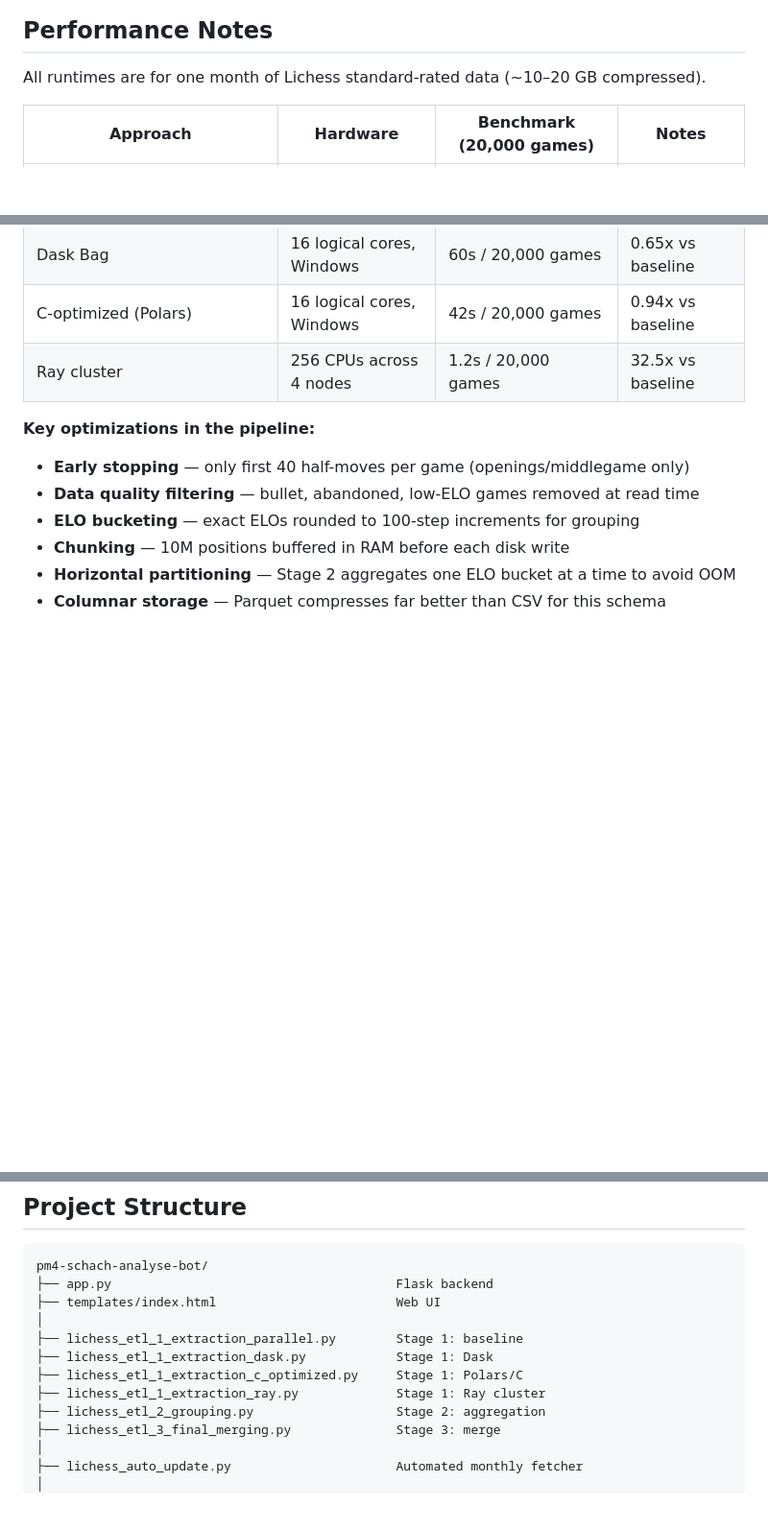
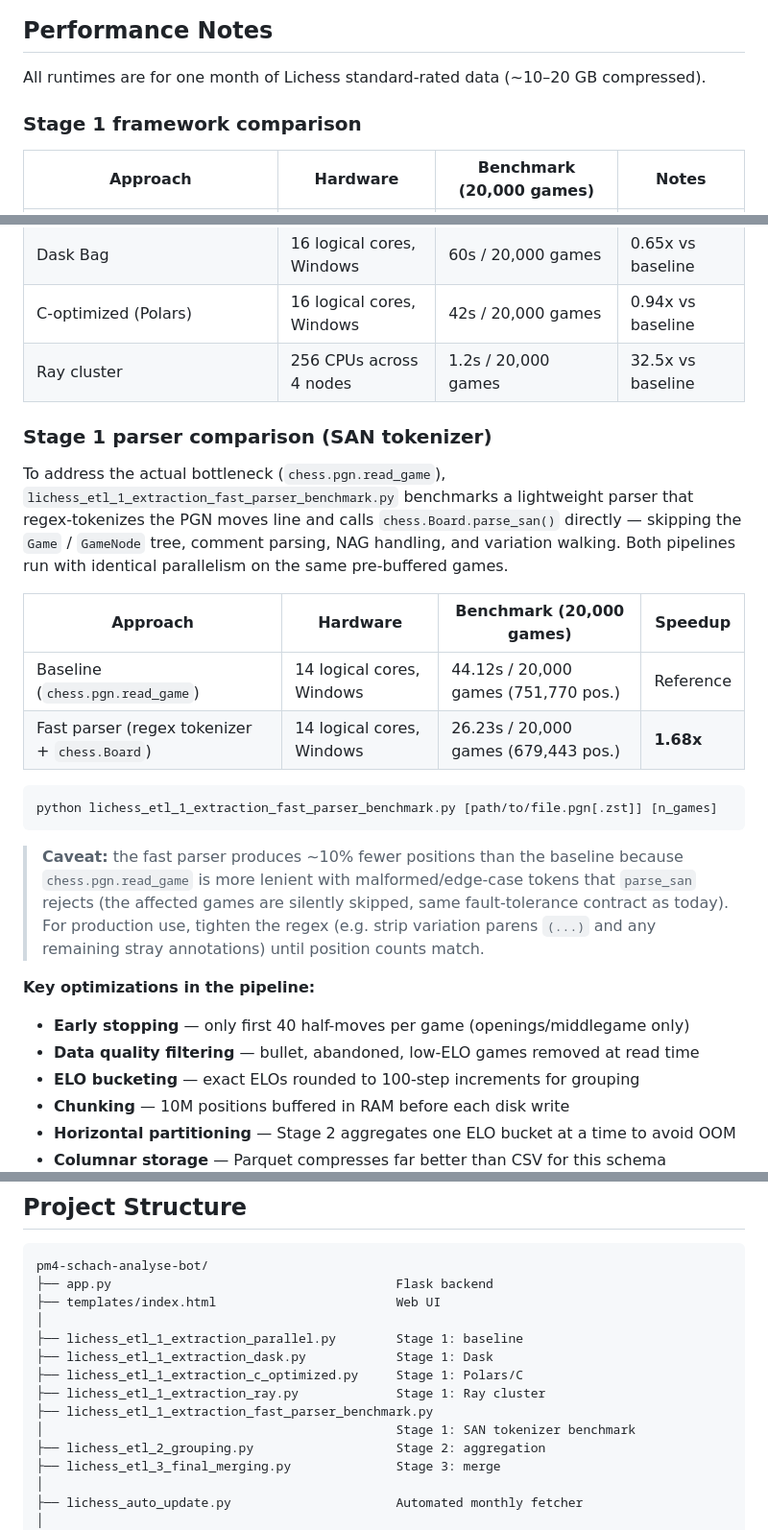
Before and after one commit to BDP26/pm4-schach-analyse-bot, a Markdown page: README.md, 3 parts joined by grey strips. Shown at 96% size. GitHub-like rendering; blank space fills up the shorter version.

````diff
--- a/README.md
+++ b/README.md
@@ -186,12 +186,37 @@ The following constants are hardcoded and can be changed directly in the source
 
 All runtimes are for one month of Lichess standard-rated data (~10–20 GB compressed).
 
+### Stage 1 framework comparison
+
 | Approach                                 | Hardware        | Benchmark (20,000 games)       | Notes                          |
 | ---------------------------------------- | --------------- | ------------------------------ | ------------------------------ |
 | Baseline (ProcessPoolExecutor + pandas)  | 16 logical cores, Windows | 39s / 20,000 games             | Reference |
 | Dask Bag                                 | 16 logical cores, Windows | 60s / 20,000 games             | 0.65x vs baseline |
 | C-optimized (Polars)                     | 16 logical cores, Windows | 42s / 20,000 games             | 0.94x vs baseline |
 | Ray cluster                              | 256 CPUs across 4 nodes   | 1.2s / 20,000 games           | 32.5x vs baseline |
+
+### Stage 1 parser comparison (SAN tokenizer)
+
+To address the actual bottleneck (`chess.pgn.read_game`),
+`lichess_etl_1_extraction_fast_parser_benchmark.py` benchmarks a lightweight parser
+that regex-tokenizes the PGN moves line and calls `chess.Board.parse_san()` directly —
+skipping the `Game` / `GameNode` tree, comment parsing, NAG handling, and variation
+walking. Both pipelines run with identical parallelism on the same pre-buffered games.
+
+| Approach                                       | Hardware                  | Benchmark (20,000 games)              | Speedup        |
+| ---------------------------------------------- | ------------------------- | ------------------------------------- | -------------- |
+| Baseline (`chess.pgn.read_game`)               | 14 logical cores, Windows | 44.12s / 20,000 games (751,770 pos.)  | Reference      |
+| Fast parser (regex tokenizer + `chess.Board`)  | 14 logical cores, Windows | 26.23s / 20,000 games (679,443 pos.)  | **1.68x**      |
+
+```bash
+python lichess_etl_1_extraction_fast_parser_benchmark.py [path/to/file.pgn[.zst]] [n_games]
+```
+
+> **Caveat:** the fast parser produces ~10% fewer positions than the baseline because
+> `chess.pgn.read_game` is more lenient with malformed/edge-case tokens that
+> `parse_san` rejects (the affected games are silently skipped, same fault-tolerance
+> contract as today). For production use, tighten the regex (e.g. strip variation
+> parens `(...)` and any remaining stray annotations) until position counts match.
 
 **Key optimizations in the pipeline:**
 
@@ -215,6 +240,8 @@ pm4-schach-analyse-bot/
 ├── lichess_etl_1_extraction_dask.py            Stage 1: Dask
 ├── lichess_etl_1_extraction_c_optimized.py     Stage 1: Polars/C
 ├── lichess_etl_1_extraction_ray.py             Stage 1: Ray cluster
+├── lichess_etl_1_extraction_fast_parser_benchmark.py
+│                                               Stage 1: SAN tokenizer benchmark
 ├── lichess_etl_2_grouping.py                   Stage 2: aggregation
 ├── lichess_etl_3_final_merging.py              Stage 3: merge
 │
````
